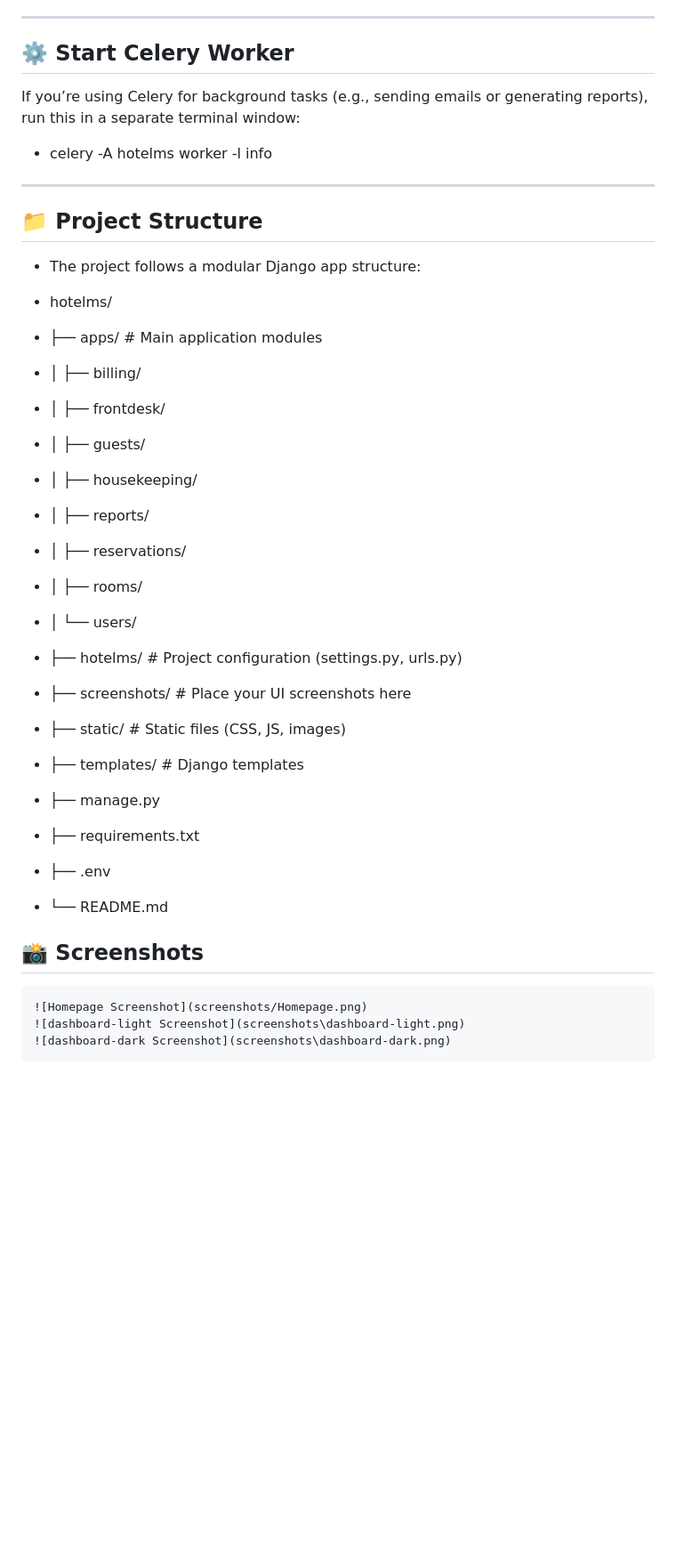
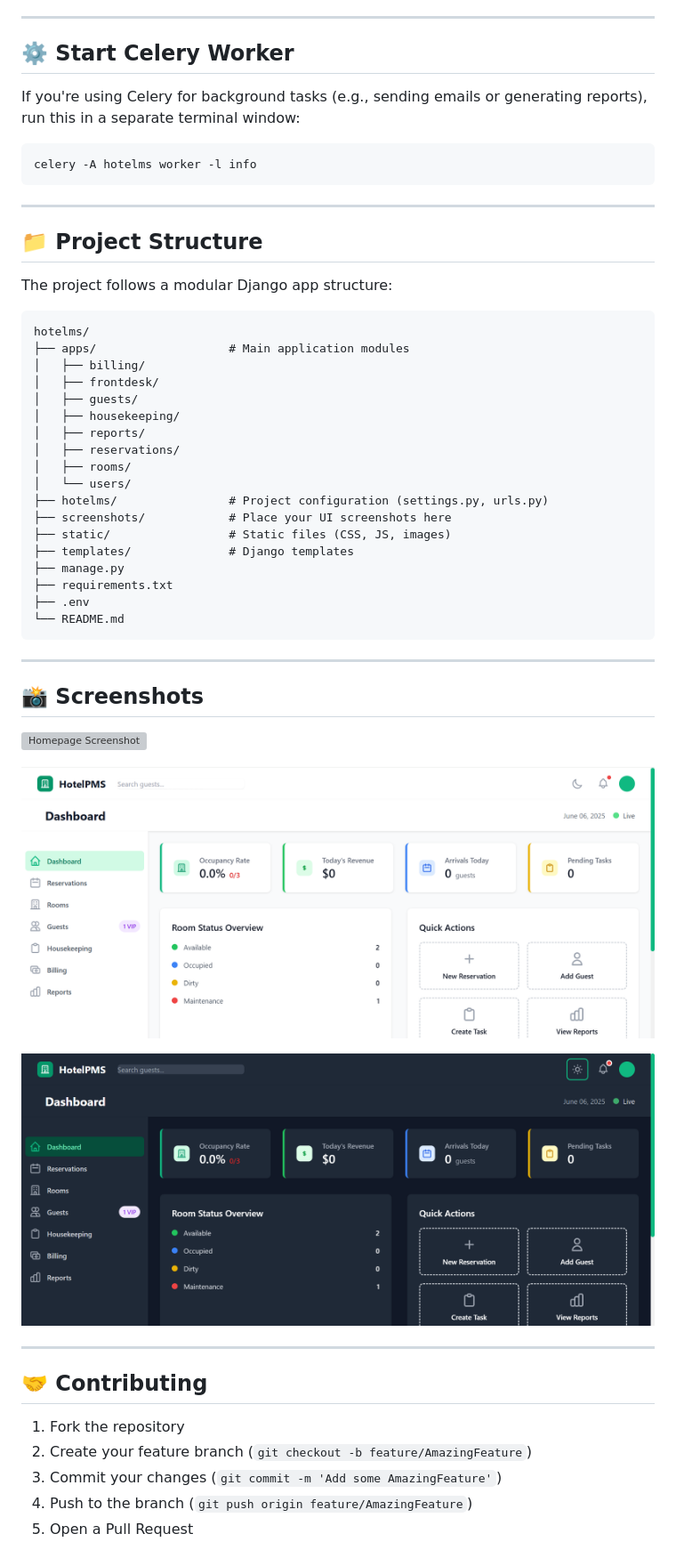
Before and after one commit to SIRI-bit-tech/HOTELMANAGEMENT, a Markdown page: README.md, the part around the change printed below. Shown: that part at 89% size. Drawn GitHub-style; blank space fills up the shorter version; grey boxes are pictures that could not be loaded.

Commit message:
docs(readme): add full project overview, setup guide, and features

````diff
--- a/README.md
+++ b/README.md
@@ -127,40 +136,57 @@ cd HOTELMANAGEMENT
 ---
 
 ## ⚙️ Start Celery Worker
-If you’re using Celery for background tasks (e.g., sending emails or generating reports), run this in a separate terminal window:
 
-- celery -A hotelms worker -l info
+If you're using Celery for background tasks (e.g., sending emails or generating reports), run this in a separate terminal window:
+
+```bash
+celery -A hotelms worker -l info
+```
 
 ---
 
 ## 📁 Project Structure
 
-- The project follows a modular Django app structure:
+The project follows a modular Django app structure:
 
+```
+hotelms/
+├── apps/                   # Main application modules
+│   ├── billing/
+│   ├── frontdesk/
+│   ├── guests/
+│   ├── housekeeping/
+│   ├── reports/
+│   ├── reservations/
+│   ├── rooms/
+│   └── users/
+├── hotelms/                # Project configuration (settings.py, urls.py)
+├── screenshots/            # Place your UI screenshots here
+├── static/                 # Static files (CSS, JS, images)
+├── templates/              # Django templates
+├── manage.py
+├── requirements.txt
+├── .env
+└── README.md
+```
 
-- hotelms/
-- ├── apps/                   # Main application modules
-- │   ├── billing/
-- │   ├── frontdesk/
-- │   ├── guests/
-- │   ├── housekeeping/
-- │   ├── reports/
-- │   ├── reservations/
-- │   ├── rooms/
-- │   └── users/
-- ├── hotelms/                # Project configuration (settings.py, urls.py)
-- ├── screenshots/            # Place your UI screenshots here
-- ├── static/                 # Static files (CSS, JS, images)
-- ├── templates/              # Django templates
-- ├── manage.py
-- ├── requirements.txt
-- ├── .env
-- └── README.md
+---
 
 ## 📸 Screenshots
 
-```markdown
 ![Homepage Screenshot](screenshots/Homepage.png)
-![dashboard-light Screenshot](screenshots\dashboard-light.png)
-![dashboard-dark Screenshot](screenshots\dashboard-dark.png)
-```
+
+![Dashboard Light Screenshot](screenshots/dashboard-light.png)
+
+![Dashboard Dark Screenshot](screenshots/dashboard-dark.png)
+
+---
+
+## 🤝 Contributing
+
+1. Fork the repository
+2. Create your feature branch (`git checkout -b feature/AmazingFeature`)
+3. Commit your changes (`git commit -m 'Add some AmazingFeature'`)
+4. Push to the branch (`git push origin feature/AmazingFeature`)
+5. Open a Pull Request
+
````
Also changed, not shown: other parts of README.md (+55 -23 lines).
